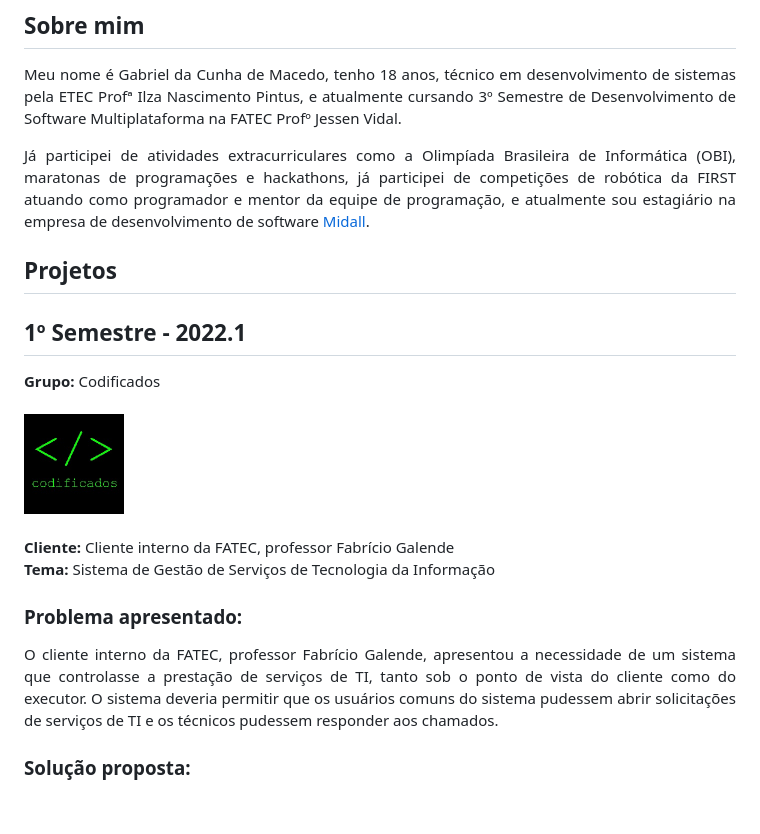
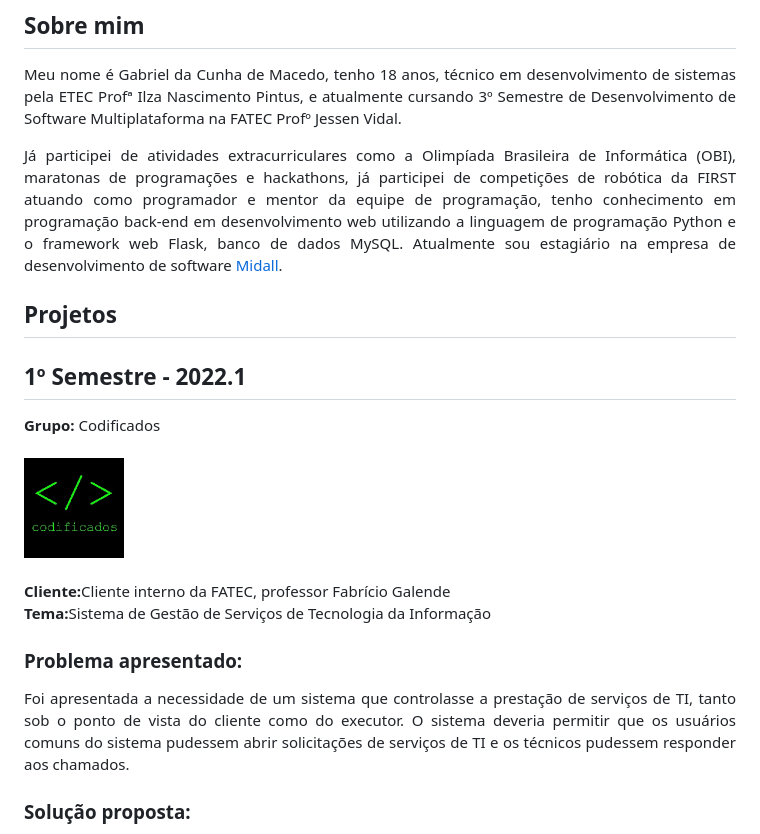
Before and after one commit to Tuuca/Portfolio-Fatec, a Markdown page: README.md, the part around one of its changes. GitHub-like rendering; blank space fills up the shorter version.

```diff
--- a/README.md
+++ b/README.md
@@ -5,7 +5,7 @@
 ## Sobre mim
 
 <p align="justify">Meu nome é Gabriel da Cunha de Macedo, tenho 18 anos, técnico em desenvolvimento de sistemas pela ETEC Profª Ilza Nascimento Pintus, e atualmente cursando 3º Semestre de Desenvolvimento de Software Multiplataforma na FATEC Profº Jessen Vidal.</p>
-<p align="justify">Já participei de atividades extracurriculares como a Olimpíada Brasileira de Informática (OBI), maratonas de programações e hackathons, já participei de competições de robótica da FIRST atuando como programador e mentor da equipe de programação, e atualmente sou estagiário na empresa de desenvolvimento de software <a href="https://https://midall.com.br/">Midall</a>.</p>
+<p align="justify">Já participei de atividades extracurriculares como a Olimpíada Brasileira de Informática (OBI), maratonas de programações e hackathons, já participei de competições de robótica da FIRST atuando como programador e mentor da equipe de programação, tenho conhecimento em programação back-end em desenvolvimento web utilizando a linguagem de programação Python e o framework web Flask, banco de dados MySQL. Atualmente sou estagiário na empresa de desenvolvimento de software <a href="https://https://midall.com.br/">Midall</a>.</p>
 
 ## Projetos
 
@@ -15,13 +15,13 @@
 <br><br>
 <img src="./docs/codificados.jpg" width="100px" height="100px" align="center" alt="Logo do grupo Codificados" border-radius="50">
 <br><br>
-<b>Cliente:</b> Cliente interno da FATEC, professor Fabrício Galende
+<b>Cliente:</b>Cliente interno da FATEC, professor Fabrício Galende
 <br>
-<b>Tema:</b> Sistema de Gestão de Serviços de Tecnologia da Informação
+<b>Tema:</b>Sistema de Gestão de Serviços de Tecnologia da Informação
 
 ### <b> Problema apresentado: </b>
 
-<p align="justify">O cliente interno da FATEC, professor Fabrício Galende, apresentou a necessidade de um sistema que controlasse a prestação de serviços de TI, tanto sob o ponto de vista do cliente como do executor. O sistema deveria permitir que os usuários comuns do sistema pudessem abrir solicitações de serviços de TI e os técnicos pudessem responder aos chamados.</p>
+<p align="justify">Foi apresentada a necessidade de um sistema que controlasse a prestação de serviços de TI, tanto sob o ponto de vista do cliente como do executor. O sistema deveria permitir que os usuários comuns do sistema pudessem abrir solicitações de serviços de TI e os técnicos pudessem responder aos chamados.</p>
 
 ### <b> Solução proposta: </b>
 
```
Also changed, not shown: other parts of README.md (+44 -44 lines).
